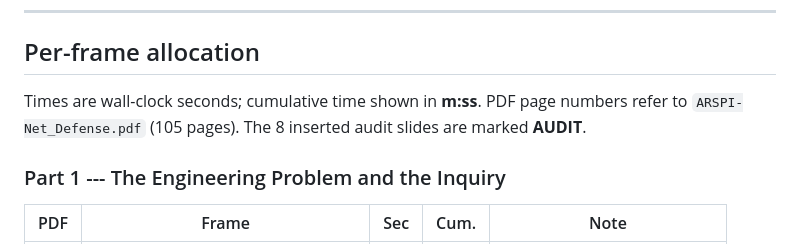
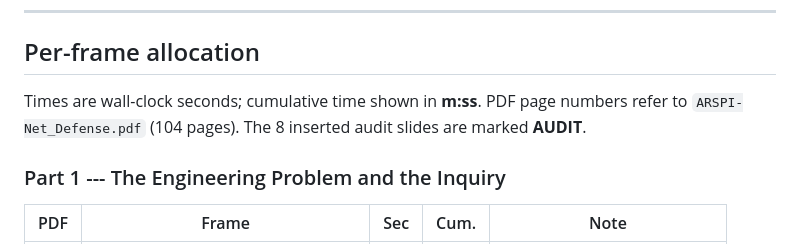
Before and after one commit to TheAwesomeAndy/dissoAdventureExperiments, a Markdown page: defense_figures/timing_map.md, the part around the change. Drawn GitHub-style.

Commit message:
Metadata: correct stale 105-page reference to 104 in timing_map.md
One-line patch on the per-frame-allocation preamble. PDF page count
was 105 before PR #27 removed the page-66 placeholder slide; line 46
was still citing the old count. Now consistent with the rest of the
file (line 4 already says 104).

No timing allocations changed. No .tex edits. No PDF rebuild.

```diff
--- a/defense_figures/timing_map.md
+++ b/defense_figures/timing_map.md
@@ -43,7 +43,7 @@ cut-lane below.
 ## Per-frame allocation
 
 Times are wall-clock seconds; cumulative time shown in **m:ss**. PDF page
-numbers refer to `ARSPI-Net_Defense.pdf` (105 pages). The 8 inserted
+numbers refer to `ARSPI-Net_Defense.pdf` (104 pages). The 8 inserted
 audit slides are marked **AUDIT**.
 
 ### Part 1 --- The Engineering Problem and the Inquiry
```
